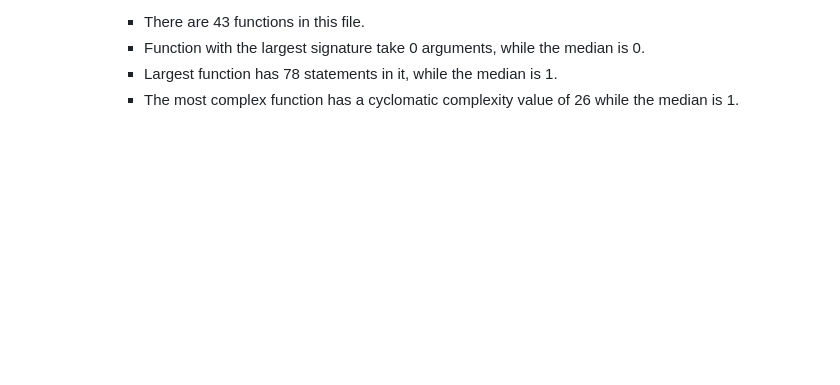
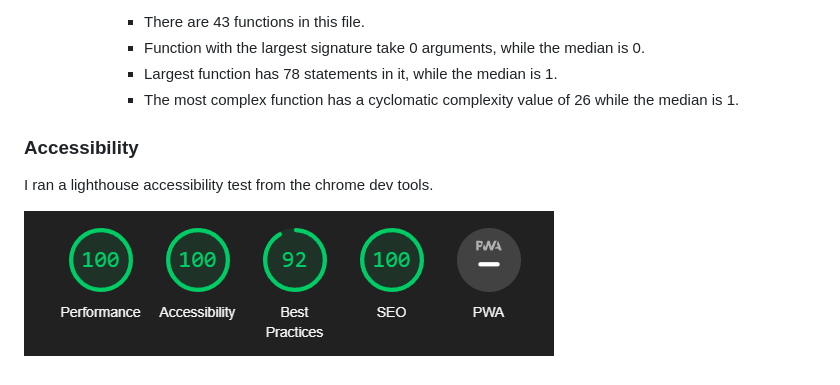
Before and after one commit to cosminpop356/milestone-project-two, a Markdown page: README.md, the part around the change. Drawn GitHub-style; pictures changed too: assets/images/accessibility.png (added); blank space fills up the shorter version.

Commit message:
Add lighthouse accessibility image for readme

```diff
--- a/README.md
+++ b/README.md
@@ -100,3 +100,9 @@ There are no bugs to report.
             - Function with the largest signature take 0 arguments, while the median is 0.
             - Largest function has 78 statements in it, while the median is 1.
             - The most complex function has a cyclomatic complexity value of 26 while the median is 1.
+
+### Accessibility
+
+I ran a lighthouse accessibility test from the chrome dev tools.
+
+![](assets/images/accessibility.png)
```
